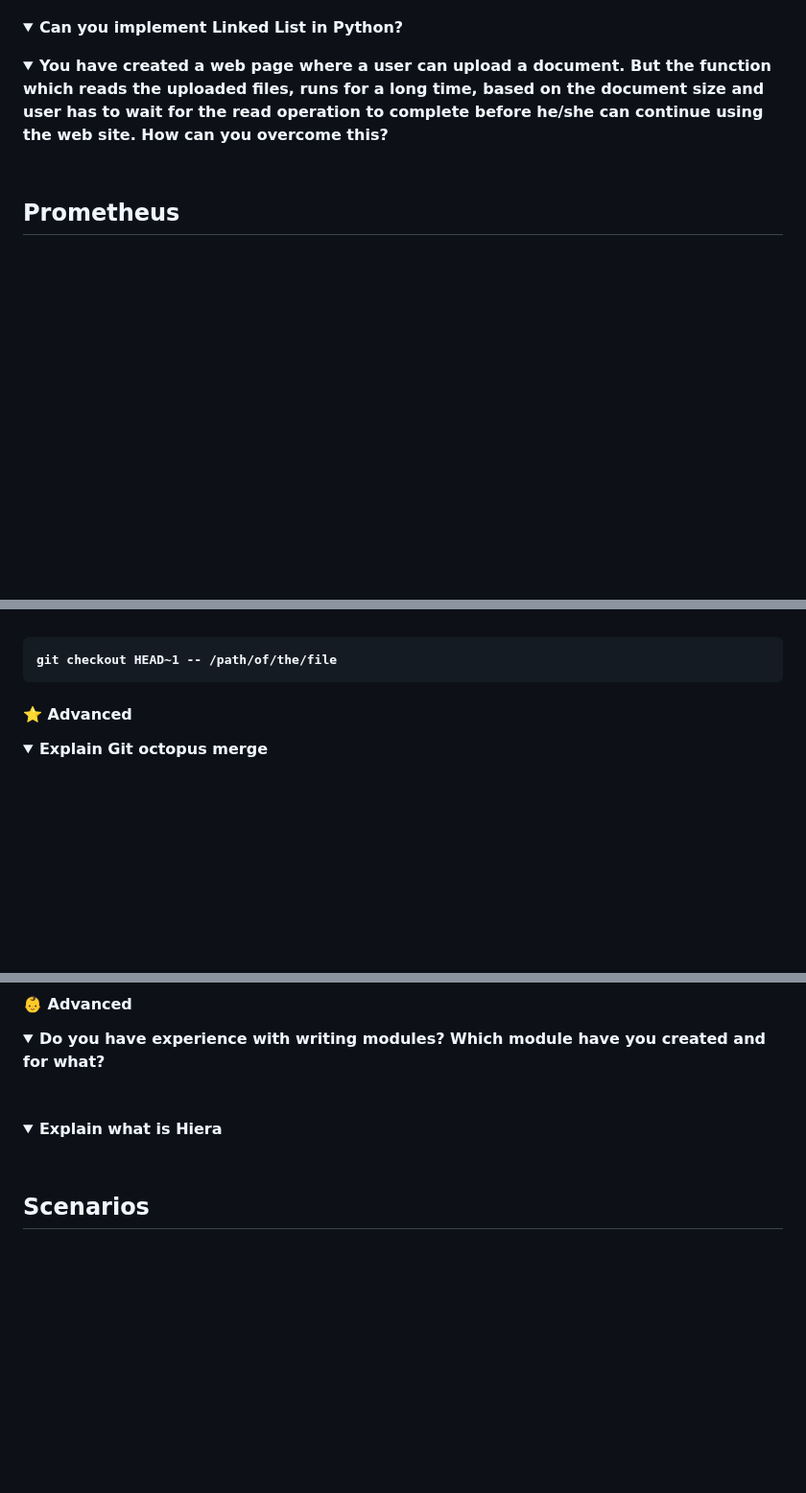
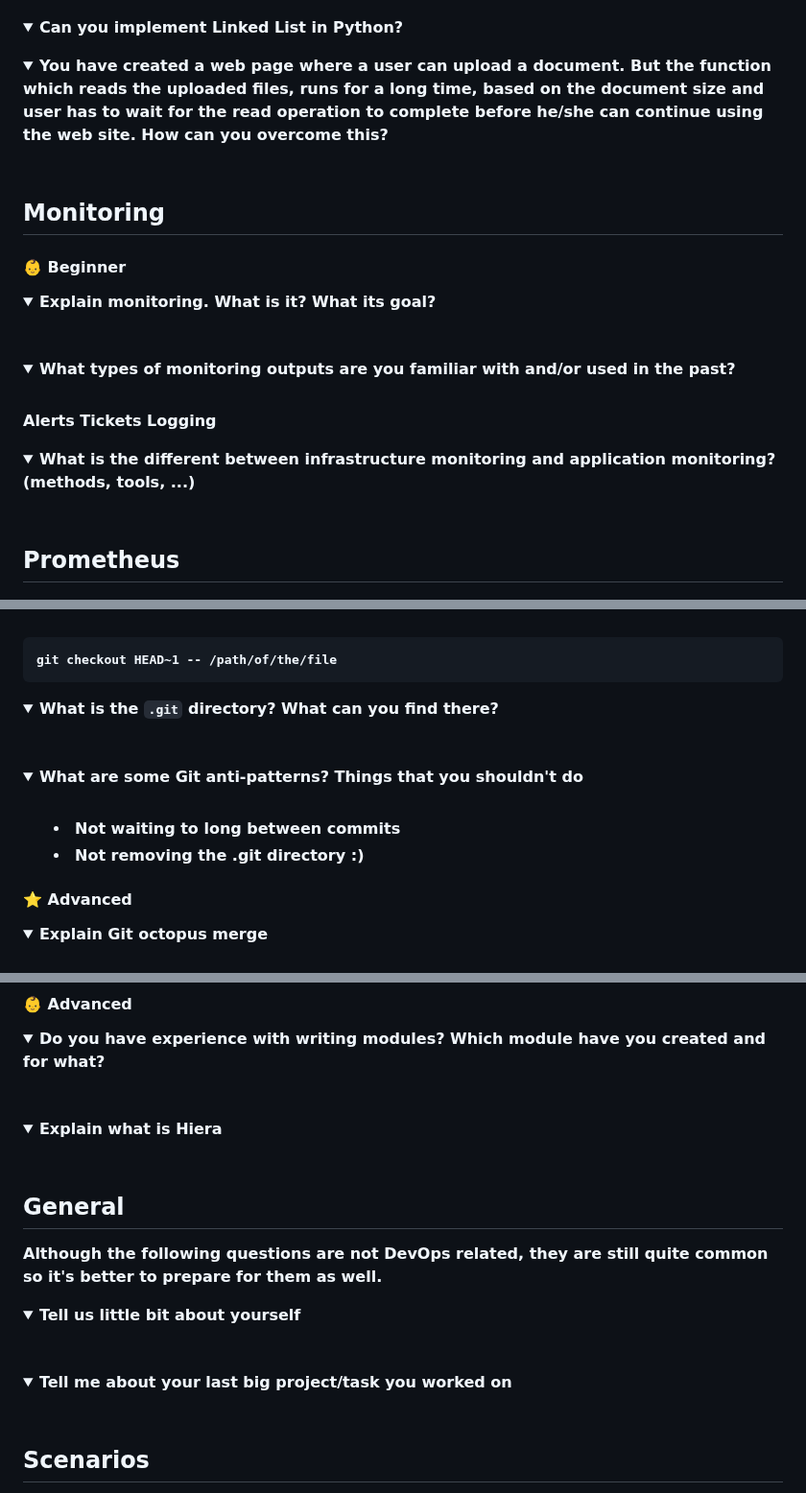
Before and after one commit to bregman-arie/devops-exercises, a Markdown page: README.md, 3 parts joined by grey strips. Shown at 96% size. Rendered like a GitHub page; folded sections open; blank space fills up the shorter version.

Commit message:
Add a couple of new questions

````diff
--- a/README.md
+++ b/README.md
@@ -2233,6 +2244,27 @@ def reverse_string(string):
 <summary>You have created a web page where a user can upload a document. But the function which reads the uploaded files, runs for a long time, based on the document size and user has to wait for the read operation to complete before he/she can continue using the web site. How can you overcome this?</summary><br><b>
 </b></details>
 
+## Monitoring
+
+<a name="monitoring-beginner"></a>
+#### :baby: Beginner
+
+<details>
+<summary>Explain monitoring. What is it? What its goal?</summary><br><b>
+</b></details>
+
+<details>
+<summary>What types of monitoring outputs are you familiar with and/or used in the past?</summary><br><b>
+
+Alerts
+Tickets
+Logging
+</b></details>
+
+<details>
+<summary>What is the different between infrastructure monitoring and application monitoring? (methods, tools, ...)</summary><br><b>
+</b></details>
+
 ## Prometheus
 
 <a name="prometheus-beginner"></a>
@@ -2391,6 +2423,16 @@ git checkout HEAD~1 -- /path/of/the/file
 ```
 </b></details>
 
+<details>
+<summary>What is the <code>.git</code> directory? What can you find there?</summary><br><b>
+</b></details>
+
+<details>
+<summary>What are some Git anti-patterns? Things that you shouldn't do</summary><br><b>
+
+  * Not waiting to long between commits
+  * Not removing the .git directory :)
+</b></details>
 
 <a name="git-advanced"></a>
 #### :star: Advanced
@@ -3161,6 +3203,17 @@ the pseudo table to retrieve the sum of the prices spent by each customer, then
 <summary>Explain what is Hiera</summary><br><b>
 </b></details>
 
+## General
+
+Although the following questions are not DevOps related, they are still quite common so it's better to prepare for them as well.
+
+<details>
+<summary>Tell us little bit about yourself</summary><br><b>
+</b></details>
+
+<details>
+<summary>Tell me about your last big project/task you worked on</summary><br><b>
+</b></details>
 
 ## Scenarios
 
````
Also changed, not shown: other parts of README.md (+21 -10 lines), images/general.png (added), images/monitoring.png (added).
